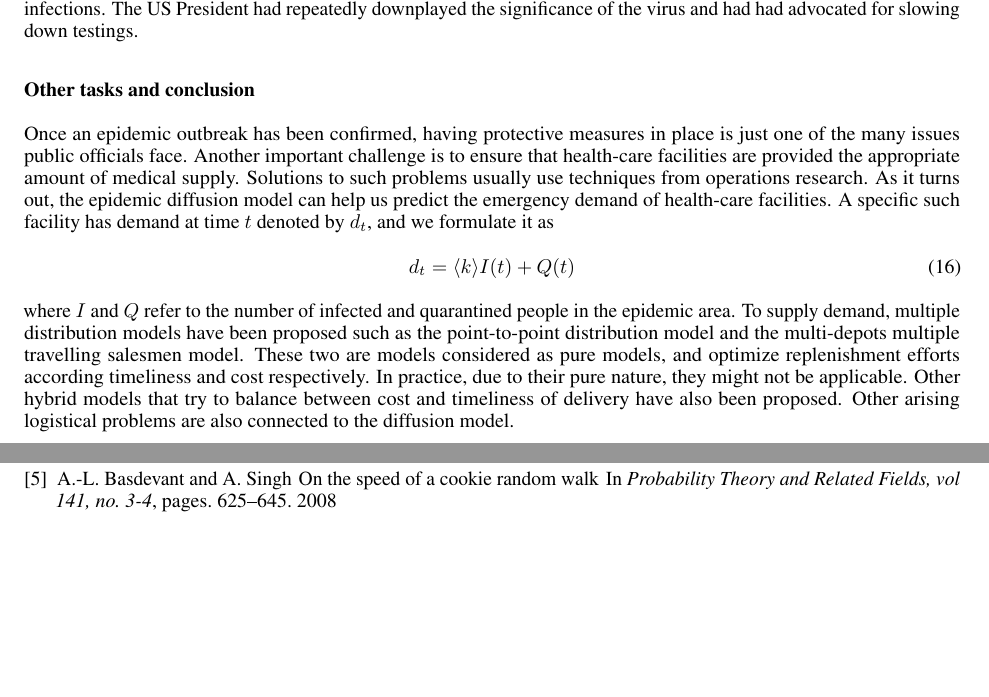
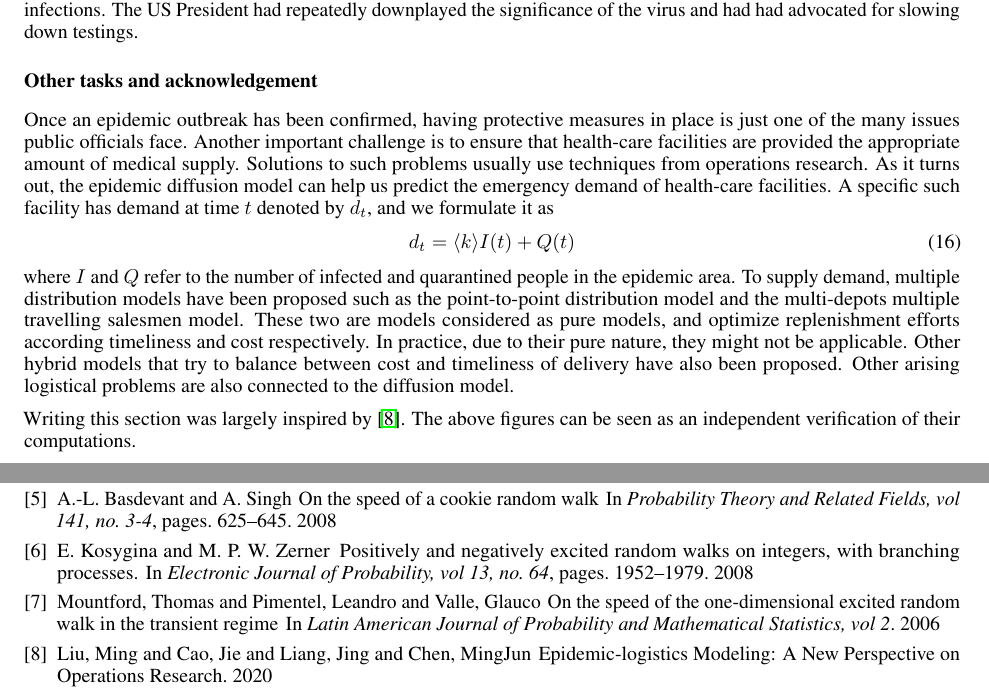
Before and after one commit to afgTheCat/tokyo-report, a LaTeX document (report/rp.tex): two parts of pages 8 and 9 of 9, joined at a grey line, cut so that both start at the same text, the shorter picture padded with empty space. Compiled offline with pdfLaTeX.

Commit message:
feat(research-plan): review

```diff
--- a/report/rp.tex
+++ b/report/rp.tex
@@ -204,12 +208,14 @@ As the capacity of healthcare facilities is limited, during an actual outbreak,
 \end{figure}
 These figures seem to justify the decisions made by authorities that implemented strict measures during the COVID-19 pandemic. Declaring curfew and promoting self-isolation are some of the most efficient ways to minimize \(\langle k \rangle\). In Wuhan, following the outbreak, authorities were quick to declare curfew which lead to the sharp decline of new cases. Many other countries have also called for social-distancing which is aimed to decrease the interactions between people. More efficient quarantining of individuals who came into contact with the virus also helps immensely. This can be achieved via increasing testing capacities and the quality of testing-kits. Following the COVID-19 outbreak, South Korea was quick to organize large scale testings and has provided drive-through testing facilities to minimize social contacts. These measures resulted in a sharp decline of new COVID-19 cases on the peninsula. On the other hand, countries that failed or were late to put protective measures in place have seen a steep upsurge of newly infected people. The United States Government was particularly slow to act and as a result the country has the most cases of COVID-19 infections. The US President had repeatedly downplayed the significance of the virus and had had advocated for slowing down testings.
 
-\subsection*{Other tasks and conclusion}
+\subsection*{Other tasks and acknowledgement}
 Once an epidemic outbreak has been confirmed, having protective measures in place is just one of the many issues public officials face. Another important challenge is to ensure that health-care facilities are provided the appropriate amount of medical supply. Solutions to such problems usually use techniques from operations research. As it turns out, the epidemic diffusion model can help us predict the emergency demand of health-care facilities. A specific such facility has demand at time \(t\) denoted by \(d_t\), and we formulate it as
 \begin{gather}
     d_t = \langle k \rangle I(t) + Q(t)
 \end{gather}
 where \(I\) and \(Q\) refer to the number of infected and quarantined people in the epidemic area. To supply demand, multiple distribution models have been proposed such as the point-to-point distribution model and the multi-depots multiple travelling salesmen model. These two are models considered as pure models, and optimize replenishment efforts according timeliness and cost respectively. In practice, due to their pure nature, they might not be applicable. Other hybrid models  that try to balance between cost and timeliness of delivery have also been proposed. Other arising logistical problems are also connected to the diffusion model.
+
+Writing this section was largely inspired by \cite{LMCJ}. The above figures can be seen as an independent verification of their computations.
 
 \bibliographystyle{unsrt}
 \begin{thebibliography}{1}
@@ -238,6 +244,20 @@ where \(I\) and \(Q\) refer to the number of infected and quarantined people in
     \newblock On the speed of a cookie random walk
     \newblock In {\em Probability Theory and Related Fields, vol 141, no. 3-4}, pages. 625--645. 2008
 
+    \bibitem{KZ08}
+    E.~Kosygina and M.~P.~W. Zerner
+    \newblock Positively and negatively excited random walks on integers, with branching processes.
+    \newblock In {\em Electronic Journal of Probability, vol 13, no. 64}, pages. 1952--1979. 2008
+
+    \bibitem{MTPV}
+    Mountford, Thomas and Pimentel, Leandro and Valle, Glauco
+    \newblock On the speed of the one-dimensional excited random walk in the transient regime
+    \newblock In {\em Latin American Journal of Probability and Mathematical Statistics, vol 2}. 2006
+
+
+    \bibitem{LMCJ}
+    Liu, Ming and Cao, Jie and Liang, Jing and Chen, MingJun
+    \newblock Epidemic-logistics Modeling: A New Perspective on Operations Research. 2020
 
 %   \bibitem{basek2013}
 %   Gopal Basak and Stanislav Volkov.
```
Also changed, not shown: report/code/recursive_fft.py (+3 -3 lines), report/rp.pdf, report/rp.tex (20 more changed lines), 5 other files.
